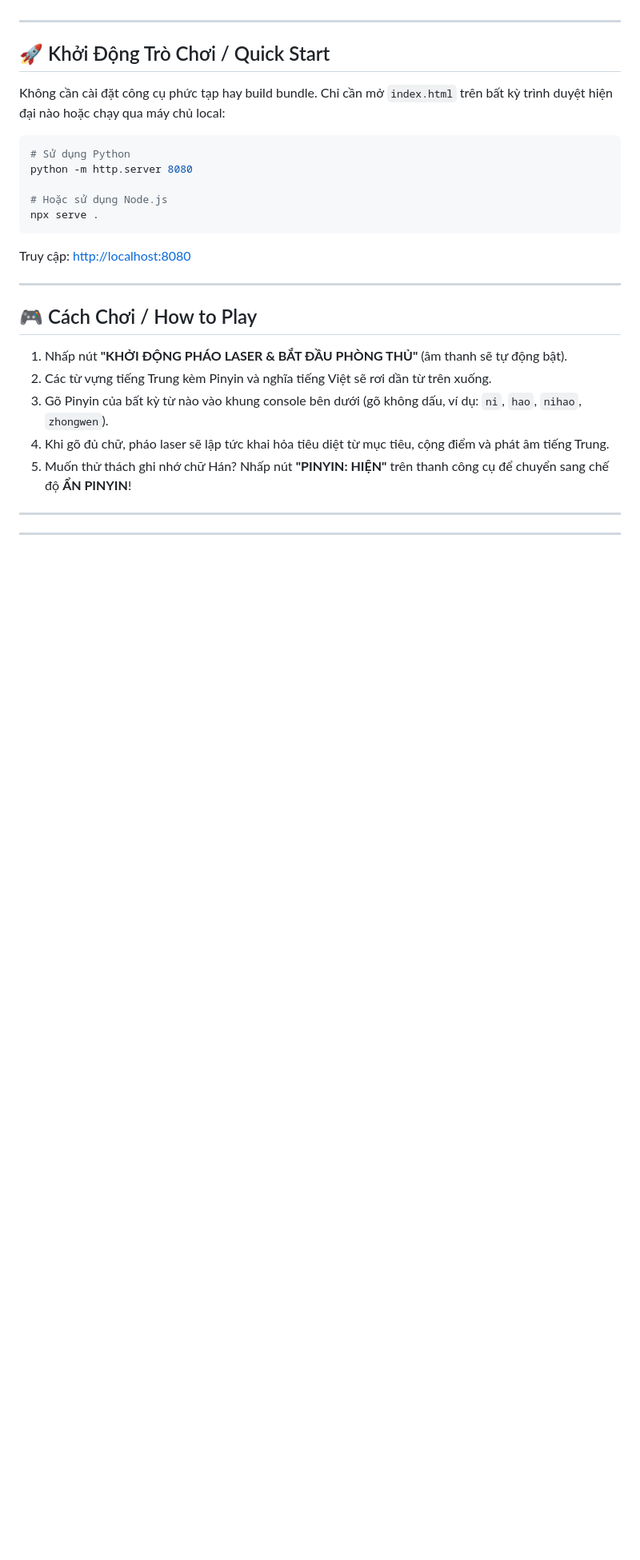
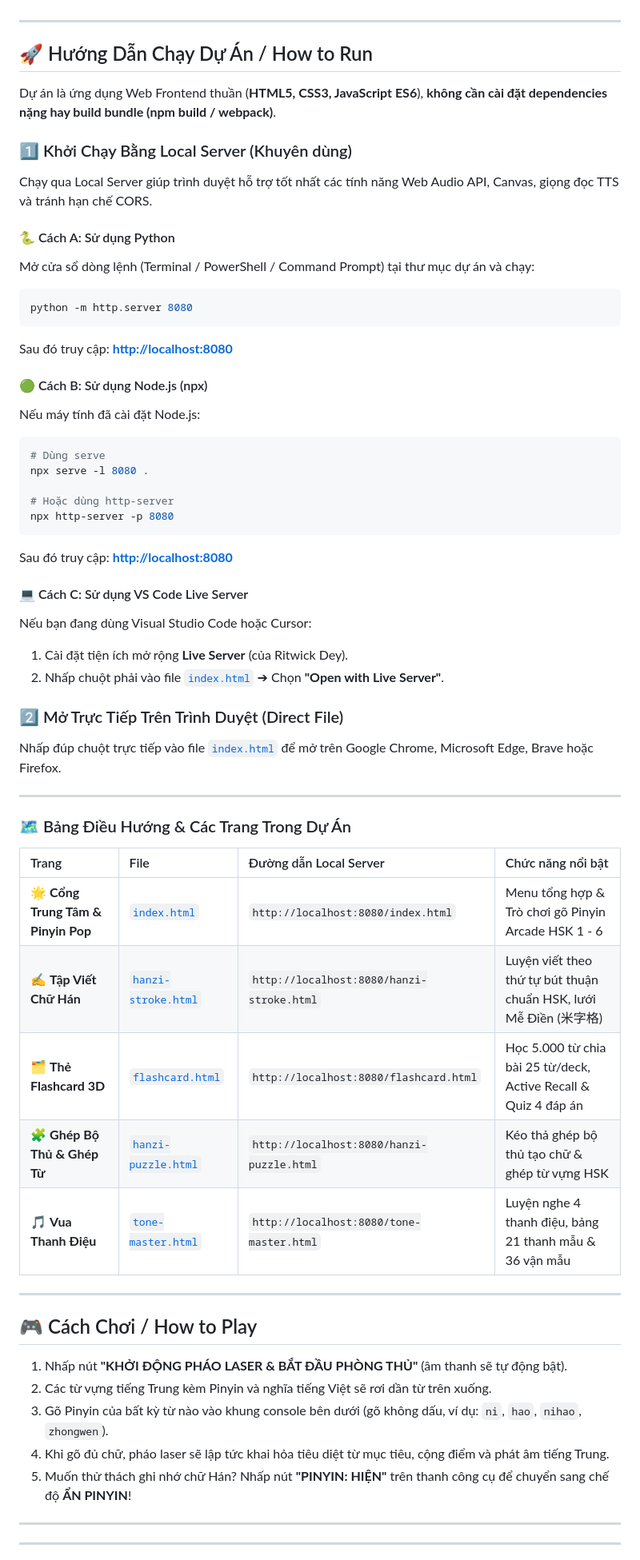
Before and after one commit to LeQuangKhai99/CyberpunkChina, a Markdown page: README.md, the part around the change. Shown at 80% size. Rendered like a GitHub page; blank space fills up the shorter version.

Commit message:
docs: Update How to run guide in README.md

````diff
--- a/README.md
+++ b/README.md
@@ -69,19 +69,51 @@ Trò chơi luyện gõ Pinyin tiếng Trung phong cách kẹo ngọt vui nhộn,
 
 ---
 
-## 🚀 Khởi Động Trò Chơi / Quick Start
+## 🚀 Hướng Dẫn Chạy Dự Án / How to Run
 
-Không cần cài đặt công cụ phức tạp hay build bundle. Chỉ cần mở `index.html` trên bất kỳ trình duyệt hiện đại nào hoặc chạy qua máy chủ local:
+Dự án là ứng dụng Web Frontend thuần (**HTML5, CSS3, JavaScript ES6**), **không cần cài đặt dependencies nặng hay build bundle (npm build / webpack)**.
 
+### 1️⃣ Khởi Chạy Bằng Local Server (Khuyên dùng)
+
+Chạy qua Local Server giúp trình duyệt hỗ trợ tốt nhất các tính năng Web Audio API, Canvas, giọng đọc TTS và tránh hạn chế CORS.
+
+#### 🐍 Cách A: Sử dụng Python
+Mở cửa sổ dòng lệnh (Terminal / PowerShell / Command Prompt) tại thư mục dự án và chạy:
 ```bash
-# Sử dụng Python
 python -m http.server 8080
+```
+Sau đó truy cập: **[http://localhost:8080](http://localhost:8080)**
 
-# Hoặc sử dụng Node.js
-npx serve .
+#### 🟢 Cách B: Sử dụng Node.js (npx)
+Nếu máy tính đã cài đặt Node.js:
+```bash
+# Dùng serve
+npx serve -l 8080 .
+
+# Hoặc dùng http-server
+npx http-server -p 8080
 ```
+Sau đó truy cập: **[http://localhost:8080](http://localhost:8080)**
 
-Truy cập: [http://localhost:8080](http://localhost:8080)
+#### 💻 Cách C: Sử dụng VS Code Live Server
+Nếu bạn đang dùng Visual Studio Code hoặc Cursor:
+1. Cài đặt tiện ích mở rộng **Live Server** (của Ritwick Dey).
+2. Nhấp chuột phải vào file [`index.html`](index.html) ➔ Chọn **"Open with Live Server"**.
+
+### 2️⃣ Mở Trực Tiếp Trên Trình Duyệt (Direct File)
+Nhấp đúp chuột trực tiếp vào file [`index.html`](index.html) để mở trên Google Chrome, Microsoft Edge, Brave hoặc Firefox.
+
+---
+
+### 🗺️ Bảng Điều Hướng & Các Trang Trong Dự Án
+
+| Trang | File | Đường dẫn Local Server | Chức năng nổi bật |
+| :--- | :--- | :--- | :--- |
+| 🌟 **Cổng Trung Tâm & Pinyin Pop** | [`index.html`](index.html) | `http://localhost:8080/index.html` | Menu tổng hợp & Trò chơi gõ Pinyin Arcade HSK 1 - 6 |
+| ✍️ **Tập Viết Chữ Hán** | [`hanzi-stroke.html`](hanzi-stroke.html) | `http://localhost:8080/hanzi-stroke.html` | Luyện viết theo thứ tự bút thuận chuẩn HSK, lưới Mễ Điền (米字格) |
+| 🗂️ **Thẻ Flashcard 3D** | [`flashcard.html`](flashcard.html) | `http://localhost:8080/flashcard.html` | Học 5.000 từ chia bài 25 từ/deck, Active Recall & Quiz 4 đáp án |
+| 🧩 **Ghép Bộ Thủ & Ghép Từ** | [`hanzi-puzzle.html`](hanzi-puzzle.html) | `http://localhost:8080/hanzi-puzzle.html` | Kéo thả ghép bộ thủ tạo chữ & ghép từ vựng HSK |
+| 🎵 **Vua Thanh Điệu** | [`tone-master.html`](tone-master.html) | `http://localhost:8080/tone-master.html` | Luyện nghe 4 thanh điệu, bảng 21 thanh mẫu & 36 vận mẫu |
 
 ---
 
````
